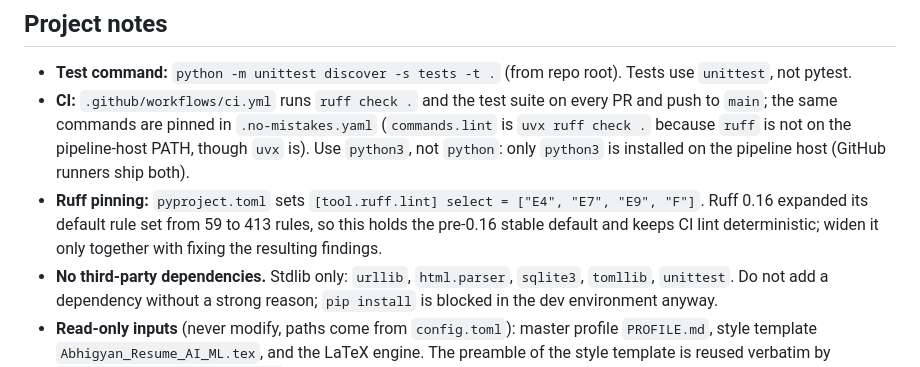
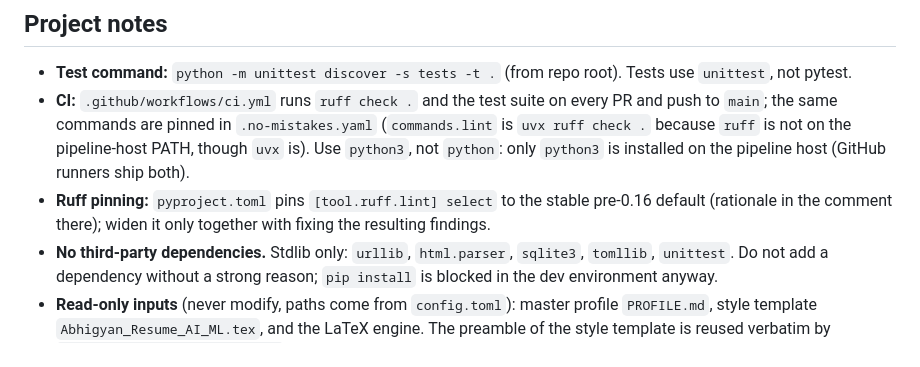
Before and after one commit to Abhigyan1805/jobpilot, a Markdown page: AGENTS.md, the part around the change. Rendered like a GitHub page.

Commit message:
no-mistakes(document): Document CI workflow and dedupe Ruff pin rationale

```diff
--- a/AGENTS.md
+++ b/AGENTS.md
@@ -15,7 +15,7 @@ When updating this file, preserve this bar for all agents and keep entries conci
 
 - **Test command:** `python -m unittest discover -s tests -t .` (from repo root). Tests use `unittest`, not pytest.
 - **CI:** `.github/workflows/ci.yml` runs `ruff check .` and the test suite on every PR and push to `main`; the same commands are pinned in `.no-mistakes.yaml` (`commands.lint` is `uvx ruff check .` because `ruff` is not on the pipeline-host PATH, though `uvx` is). Use `python3`, not `python`: only `python3` is installed on the pipeline host (GitHub runners ship both).
-- **Ruff pinning:** `pyproject.toml` sets `[tool.ruff.lint] select = ["E4", "E7", "E9", "F"]`. Ruff 0.16 expanded its default rule set from 59 to 413 rules, so this holds the pre-0.16 stable default and keeps CI lint deterministic; widen it only together with fixing the resulting findings.
+- **Ruff pinning:** `pyproject.toml` pins `[tool.ruff.lint] select` to the stable pre-0.16 default (rationale in the comment there); widen it only together with fixing the resulting findings.
 - **No third-party dependencies.** Stdlib only: `urllib`, `html.parser`, `sqlite3`, `tomllib`, `unittest`. Do not add a dependency without a strong reason; `pip install` is blocked in the dev environment anyway.
 - **Read-only inputs** (never modify, paths come from `config.toml`): master profile `PROFILE.md`, style template `Abhigyan_Resume_AI_ML.tex`, and the LaTeX engine. The preamble of the style template is reused verbatim by `jobpilot/resume/generator.py`.
 - **LaTeX engine is a Windows `.exe` run from WSL.** `jobpilot/resume/compiler.py` runs it with `cwd` set to the `.tex` directory and a relative filename so path translation works. `pdftotext.exe` ships in the same MiKTeX bin dir and powers the parseability check.
```
